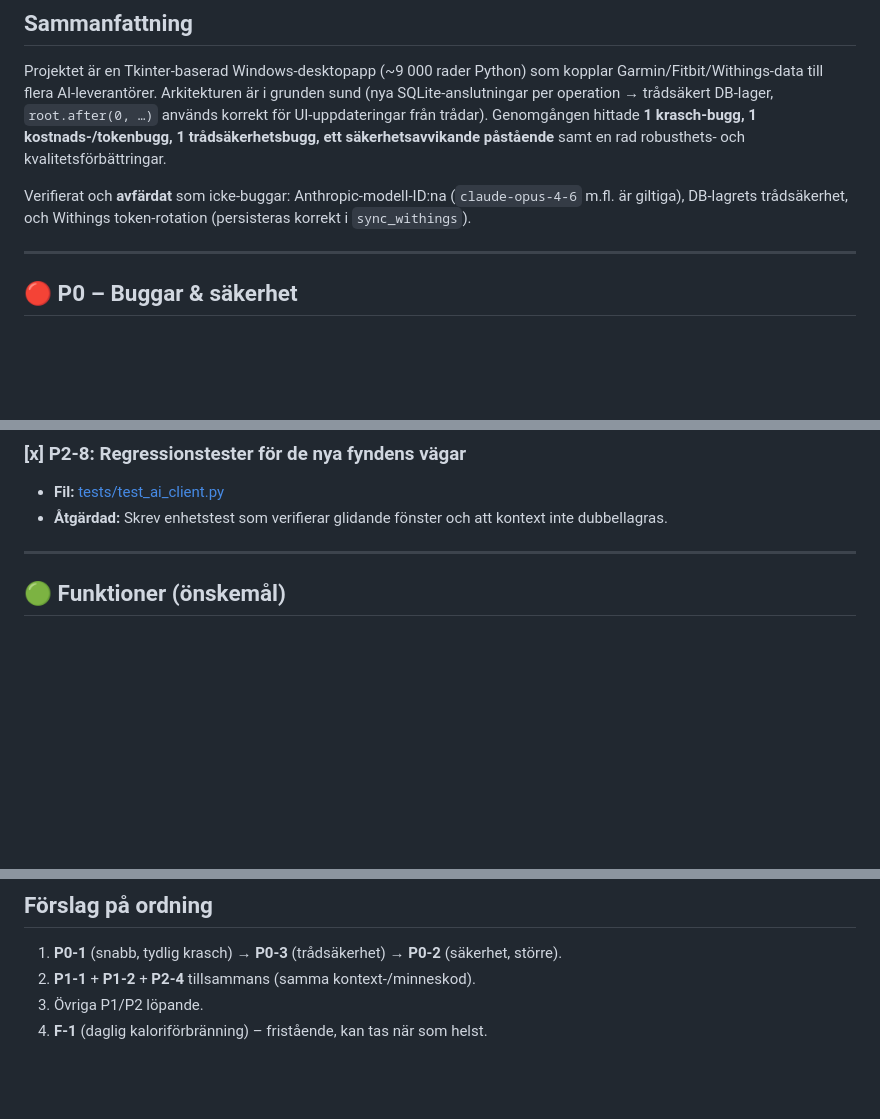
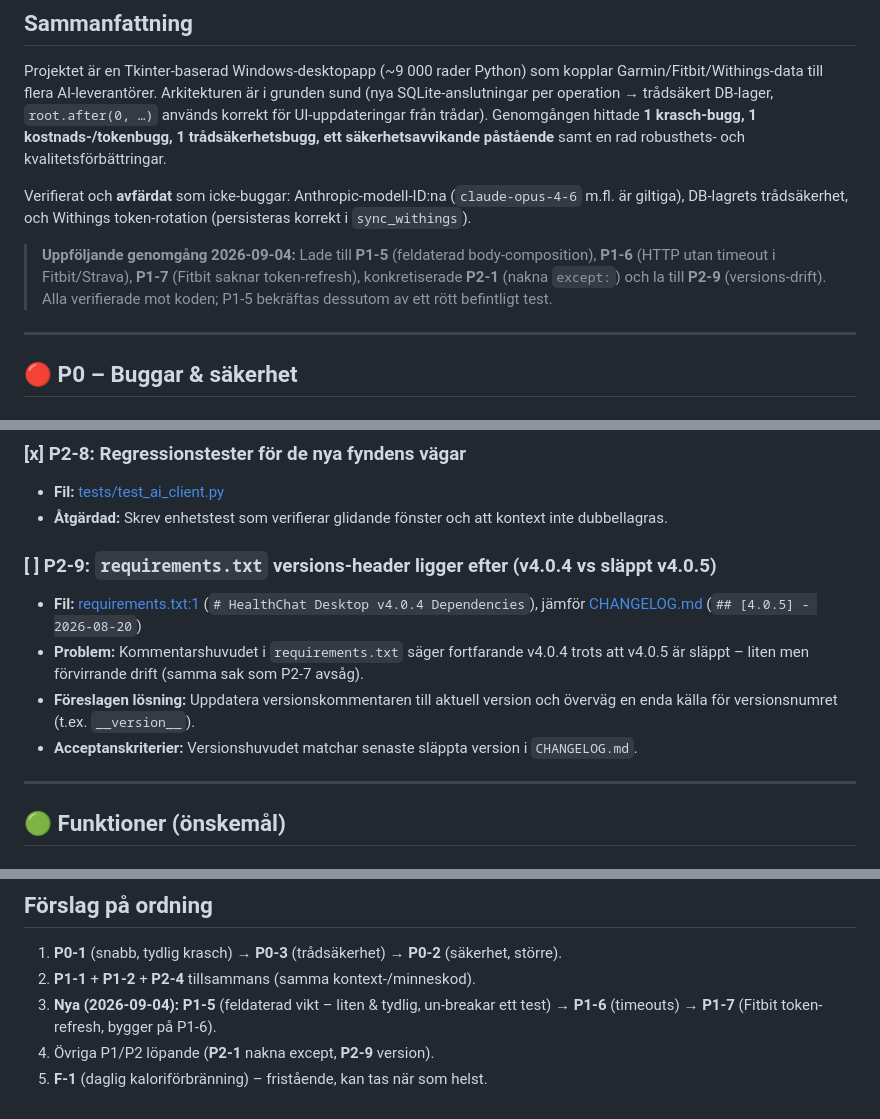
Before and after one commit to anderssjoeberg75/healthchat, a Markdown page: board.md, 3 parts joined by grey strips. Rendered like a GitHub page; blank space fills up the shorter version.

```diff
--- a/board.md
+++ b/board.md
@@ -12,6 +12,8 @@
 Projektet är en Tkinter-baserad Windows-desktopapp (~9 000 rader Python) som kopplar Garmin/Fitbit/Withings-data till flera AI-leverantörer. Arkitekturen är i grunden sund (nya SQLite-anslutningar per operation → trådsäkert DB-lager, `root.after(0, …)` används korrekt för UI-uppdateringar från trådar). Genomgången hittade **1 krasch-bugg, 1 kostnads-/tokenbugg, 1 trådsäkerhetsbugg, ett säkerhetsavvikande påstående** samt en rad robusthets- och kvalitetsförbättringar.
 
 Verifierat och **avfärdat** som icke-buggar: Anthropic-modell-ID:na (`claude-opus-4-6` m.fl. är giltiga), DB-lagrets trådsäkerhet, och Withings token-rotation (persisteras korrekt i `sync_withings`).
+
+> **Uppföljande genomgång 2026-09-04:** Lade till **P1-5** (feldaterad body-composition), **P1-6** (HTTP utan timeout i Fitbit/Strava), **P1-7** (Fitbit saknar token-refresh), konkretiserade **P2-1** (nakna `except:`) och la till **P2-9** (versions-drift). Alla verifierade mot koden; P1-5 bekräftas dessutom av ett rött befintligt test.
 
 ---
 
@@ -83,6 +107,12 @@ Verifierat och **avfärdat** som icke-buggar: Anthropic-modell-ID:na (`claude-op
 ### [x] P2-8: Regressionstester för de nya fyndens vägar
 - **Fil:** [tests/test_ai_client.py](tests/test_ai_client.py)
 - **Åtgärdad:** Skrev enhetstest som verifierar glidande fönster och att kontext inte dubbellagras.
+
+### [ ] P2-9: `requirements.txt` versions-header ligger efter (v4.0.4 vs släppt v4.0.5)
+- **Fil:** [requirements.txt:1](requirements.txt) (`# HealthChat Desktop v4.0.4 Dependencies`), jämför [CHANGELOG.md](CHANGELOG.md) (`## [4.0.5] - 2026-08-20`)
+- **Problem:** Kommentarshuvudet i `requirements.txt` säger fortfarande v4.0.4 trots att v4.0.5 är släppt – liten men förvirrande drift (samma sak som P2-7 avsåg).
+- **Föreslagen lösning:** Uppdatera versionskommentaren till aktuell version och överväg en enda källa för versionsnumret (t.ex. `__version__`).
+- **Acceptanskriterier:** Versionshuvudet matchar senaste släppta version i `CHANGELOG.md`.
 
 ---
 
@@ -131,5 +161,6 @@ Verifierat och **avfärdat** som icke-buggar: Anthropic-modell-ID:na (`claude-op
 ## Förslag på ordning
 1. **P0-1** (snabb, tydlig krasch) → **P0-3** (trådsäkerhet) → **P0-2** (säkerhet, större).
 2. **P1-1** + **P1-2** + **P2-4** tillsammans (samma kontext-/minneskod).
-3. Övriga P1/P2 löpande.
-4. **F-1** (daglig kaloriförbränning) – fristående, kan tas när som helst.
+3. **Nya (2026-09-04):** **P1-5** (feldaterad vikt – liten & tydlig, un-breakar ett test) → **P1-6** (timeouts) → **P1-7** (Fitbit token-refresh, bygger på P1-6).
+4. Övriga P1/P2 löpande (**P2-1** nakna except, **P2-9** version).
+5. **F-1** (daglig kaloriförbränning) – fristående, kan tas när som helst.
```
Also changed, not shown: other parts of board.md (+24 -2 lines).
